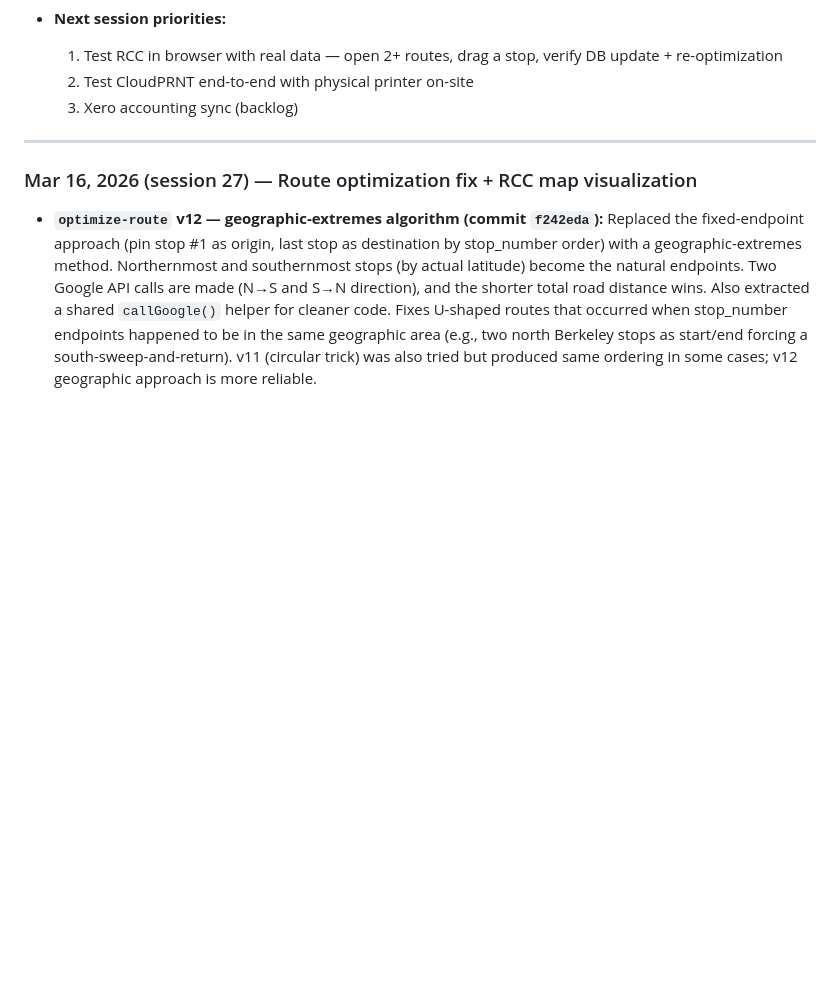
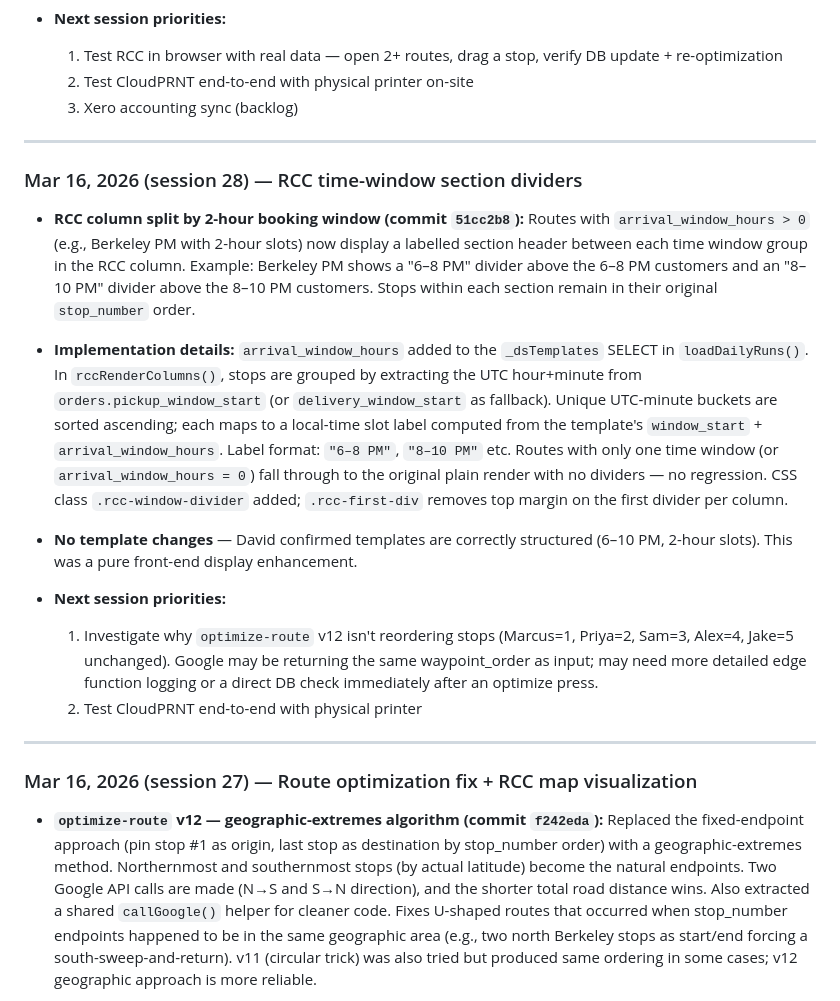
Before and after one commit to LUCANINA/washroute, a Markdown page: PROJECT-NOTES.md, the part around one of its changes. Rendered like a GitHub page; blank space fills up the shorter version.

Commit message:
docs: update project notes after session 28 (RCC time-window dividers)

```diff
--- a/PROJECT-NOTES.md
+++ b/PROJECT-NOTES.md
@@ -496,6 +496,20 @@ There are actually **two separate hang points** that must both be covered:
   1. Test RCC in browser with real data — open 2+ routes, drag a stop, verify DB update + re-optimization
   2. Test CloudPRNT end-to-end with physical printer on-site
   3. Xero accounting sync (backlog)
+
+---
+
+### Mar 16, 2026 (session 28) — RCC time-window section dividers
+
+- **RCC column split by 2-hour booking window (commit `51cc2b8`):** Routes with `arrival_window_hours > 0` (e.g., Berkeley PM with 2-hour slots) now display a labelled section header between each time window group in the RCC column. Example: Berkeley PM shows a "6–8 PM" divider above the 6–8 PM customers and an "8–10 PM" divider above the 8–10 PM customers. Stops within each section remain in their original `stop_number` order.
+
+- **Implementation details:** `arrival_window_hours` added to the `_dsTemplates` SELECT in `loadDailyRuns()`. In `rccRenderColumns()`, stops are grouped by extracting the UTC hour+minute from `orders.pickup_window_start` (or `delivery_window_start` as fallback). Unique UTC-minute buckets are sorted ascending; each maps to a local-time slot label computed from the template's `window_start` + `arrival_window_hours`. Label format: `"6–8 PM"`, `"8–10 PM"` etc. Routes with only one time window (or `arrival_window_hours = 0`) fall through to the original plain render with no dividers — no regression. CSS class `.rcc-window-divider` added; `.rcc-first-div` removes top margin on the first divider per column.
+
+- **No template changes** — David confirmed templates are correctly structured (6–10 PM, 2-hour slots). This was a pure front-end display enhancement.
+
+- **Next session priorities:**
+  1. Investigate why `optimize-route` v12 isn't reordering stops (Marcus=1, Priya=2, Sam=3, Alex=4, Jake=5 unchanged). Google may be returning the same waypoint_order as input; may need more detailed edge function logging or a direct DB check immediately after an optimize press.
+  2. Test CloudPRNT end-to-end with physical printer
 
 ---
 
```
Also changed, not shown: other parts of PROJECT-NOTES.md (+1 -1 lines).
